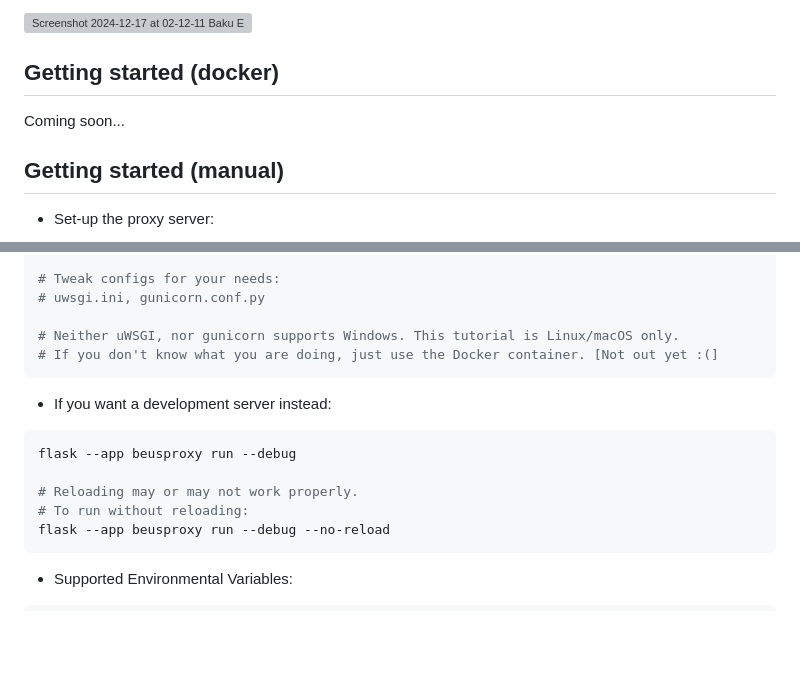
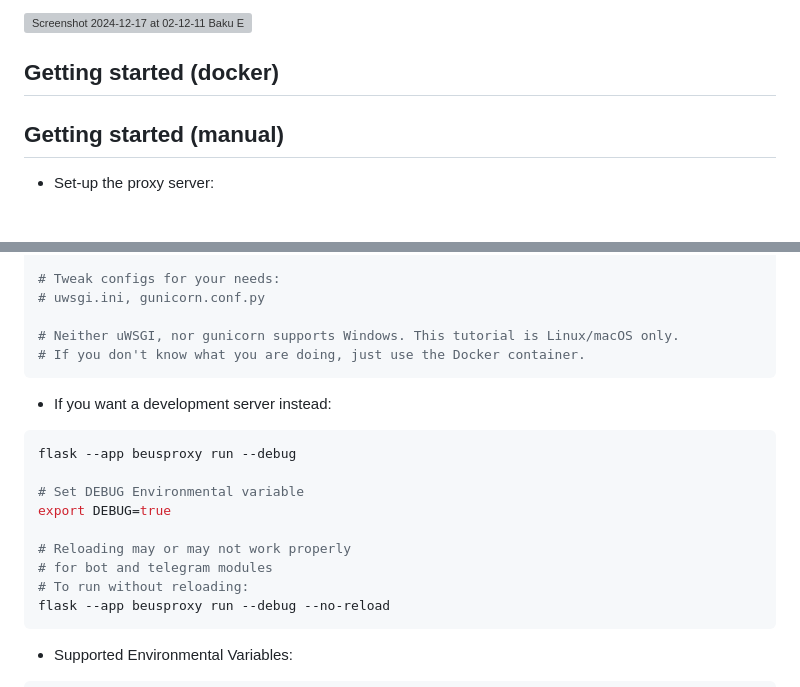
Before and after one commit to Zynthasius39/beusp_proxy, a Markdown page: README.md, 2 parts joined by grey strips. Drawn GitHub-style; blank space fills up the shorter version; grey boxes are pictures that could not be loaded.

Commit message:
Docker branch

````diff
--- a/README.md
+++ b/README.md
@@ -24,7 +24,8 @@ This API is designed from a student's point of view. Don't expect a fully workin
 ![Screenshot 2024-12-17 at 02-12-11 Baku Engineering University TMS_PMS - Rest API](https://github.com/user-attachments/assets/9e4717bd-5796-48bf-a761-72551e109ac9)
 
 ## Getting started (docker)
-Coming soon...
+
+[//]: # (TODO: Dockerize)
 
 ## Getting started (manual)
 - Set-up the proxy server:
@@ -52,13 +53,17 @@ gunicorn
 # uwsgi.ini, gunicorn.conf.py
 
 # Neither uWSGI, nor gunicorn supports Windows. This tutorial is Linux/macOS only.
-# If you don't know what you are doing, just use the Docker container. [Not out yet :(]
+# If you don't know what you are doing, just use the Docker container.
 ```
 - If you want a development server instead:
 ```bash
 flask --app beusproxy run --debug
 
-# Reloading may or may not work properly.
+# Set DEBUG Environmental variable
+export DEBUG=true
+
+# Reloading may or may not work properly
+# for bot and telegram modules
 # To run without reloading:
 flask --app beusproxy run --debug --no-reload
 ```
````
